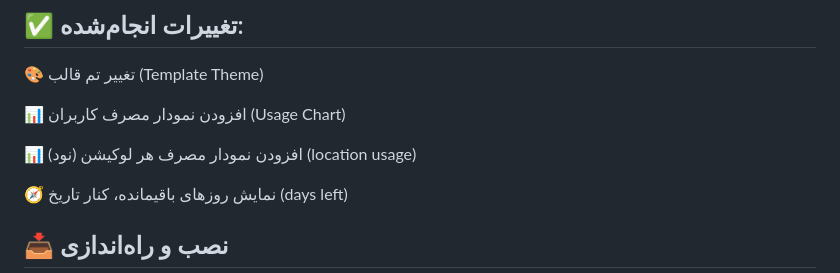
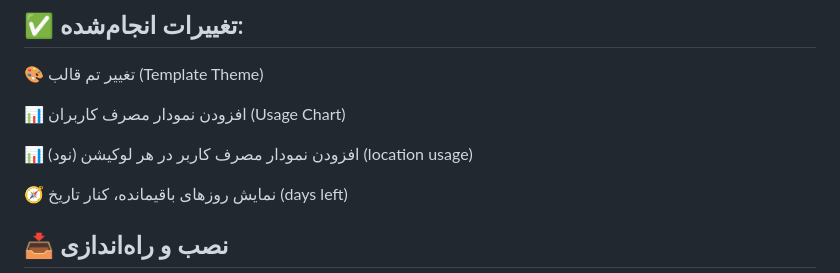
Before and after one commit to sarouk/Pro-Subscription-Template, a Markdown page: README.md, the part around the change. Drawn GitHub-style.

```diff
--- a/README.md
+++ b/README.md
@@ -23,7 +23,7 @@
 
 📊 افزودن نمودار مصرف کاربران (Usage Chart)
 
-📊 افزودن نمودار مصرف هر لوکیشن (نود) (location usage)
+📊 افزودن نمودار مصرف کاربر در هر لوکیشن (نود) (location usage)
 
 🧭 نمایش روزهای باقیمانده، کنار تاریخ (days left)
 
```
